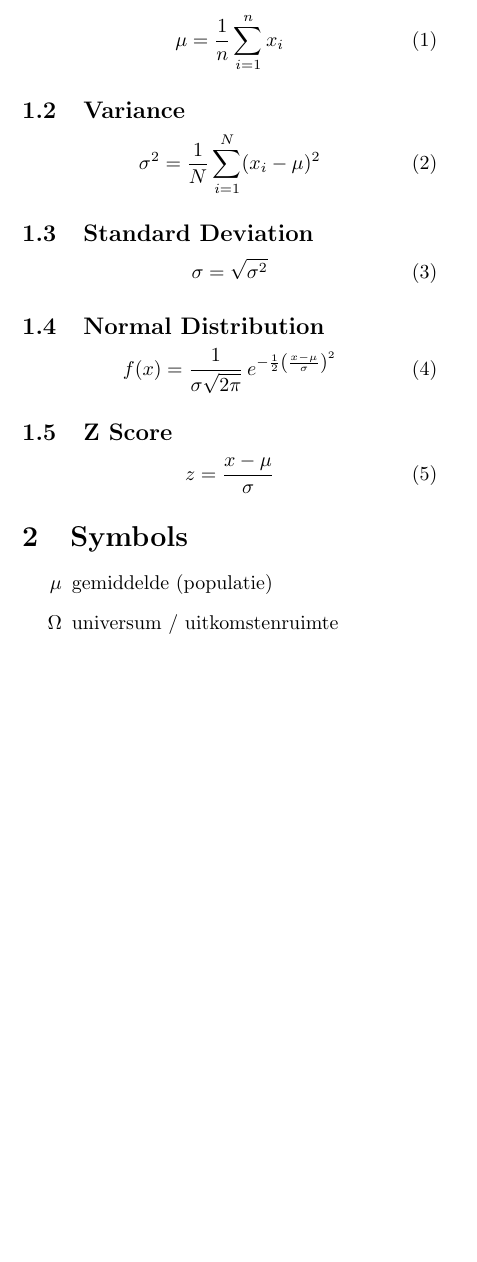
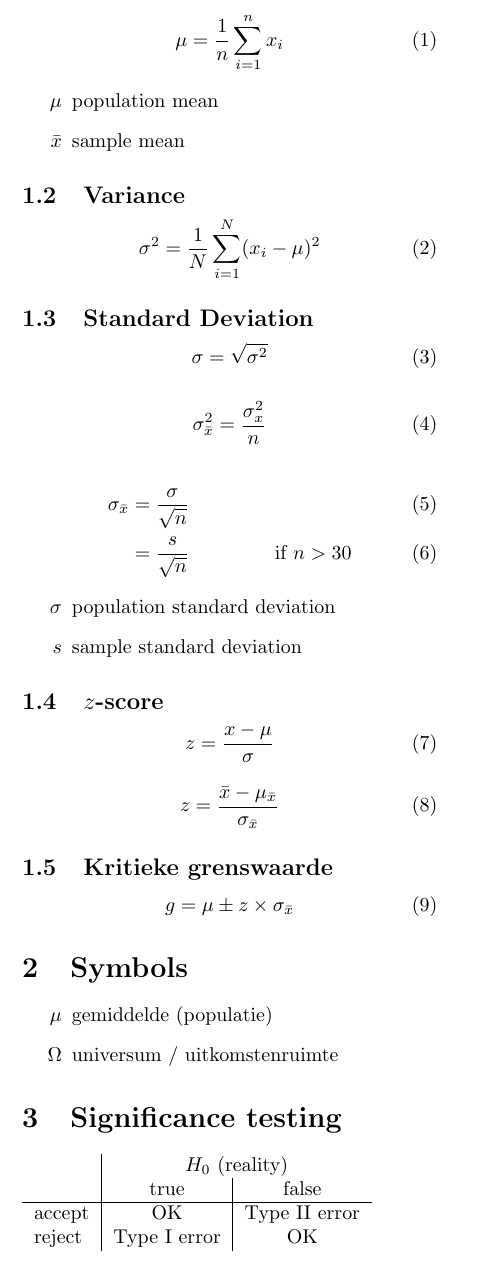
Before and after one commit to tomvdbussche/ozt-solutions, a LaTeX document (formularium/formularium.tex, which reads formularium/eq-mean.tex, formularium/eq-normal-distribution.tex, formularium/eq-std-deviation.tex): part of the page, cut so that both start at the same text, the shorter picture padded with empty space. Compiled offline with pdfLaTeX.

Commit message:
merged all formulas

```diff
--- a/formularium/eq-mean.tex
+++ /dev/null
@@ -1,6 +0,0 @@
-%\index{Gemiddelde} Het gemiddelde (symbool $\mu$) van een set waarden is de som
-% van al deze waarden gedeeld door het aantal waarden. De formule staat beschreven in \ref{eq:Mean}.
-\begin{equation}
-\mu = \frac{1}{n}\sum_{i=1}^n x_i
-\label{eq:Mean}
-\end{equation}
--- a/formularium/eq-normal-distribution.tex
+++ /dev/null
@@ -1,5 +0,0 @@
-\begin{equation}
-f(x) = \frac{1}{\sigma\sqrt{2\pi} }\,e^{-\frac 12
-\left(\frac{x-\mu}{\sigma}\right)^2 }
-\label{eq:NormalDistribution}
-\end{equation}
--- a/formularium/eq-std-deviation.tex
+++ /dev/null
@@ -1,4 +0,0 @@
-\begin{equation}
-\sigma = \sqrt{\sigma^2}
-\label{eq:Variance}
-\end{equation}
--- a/formularium/eq-variance.tex
+++ /dev/null
@@ -1,4 +0,0 @@
-\begin{equation}
-\sigma^2 =\frac 1N \sum_{i=1}^N (x_i - \mu)^2
-\label{eq:Variance}
-\end{equation}
--- a/formularium/eq-z-score.tex
+++ /dev/null
@@ -1,3 +0,0 @@
-\begin{equation}
-z = \frac{x- \mu}{\sigma}
-\end{equation}
--- a/formularium/formularium.tex
+++ b/formularium/formularium.tex
@@ -12,19 +12,65 @@
 \section{Formularium}
 
 \subsection{Mean}
-\input{eq-mean}
+
+\begin{equation}
+\mu = \frac{1}{n}\sum_{i=1}^n x_i
+\end{equation}
+
+\begin{itemize}
+\item[$\mu$] population mean
+\item[$\bar{x}$] sample mean
+\end{itemize}
 
 \subsection{Variance}
-\input{eq-variance}
+
+\begin{equation}
+\sigma^2 =\frac 1N \sum_{i=1}^N (x_i - \mu)^2
+\end{equation}
 
 \subsection{Standard Deviation}
-\input{eq-std-deviation}
+\begin{equation}
+\sigma = \sqrt{\sigma^2}
+\end{equation}
 
-\subsection{Normal Distribution}
-\input{eq-normal-distribution}
+\begin{equation}
+\sigma_{\bar{x}}^2 = \frac{\sigma_{x}^2}{n}
+\end{equation}
 
-\subsection{Z Score}
-\input{eq-z-score}
+\begin{align}
+\sigma_{\bar{x}}  &= \frac{\sigma}{\sqrt{n}}  & \\
+                  &= \frac{s}{\sqrt{n}}       &\text{if $n > 30$}
+\end{align}
+
+\begin{itemize}
+\item[$\sigma$] population standard deviation
+\item[$s$] sample standard deviation
+\end{itemize}
+
+
+% \subsection{Normal Distribution}
+%
+% \begin{equation}
+% f(x) = \frac{1}{\sigma\sqrt{2\pi} }\,e^{-\frac 12
+% \left(\frac{x-\mu}{\sigma}\right)^2 }
+% \label{eq:NormalDistribution}
+% \end{equation}
+
+\subsection{$z$-score}
+
+\begin{equation}
+z = \frac{x- \mu}{\sigma}
+\end{equation}
+
+\begin{equation}
+z = \frac{\bar{x} - \mu_{\bar{x}}}{\sigma_{\bar{x}}}
+\end{equation}
+
+\subsection{Kritieke grenswaarde}
+
+\begin{equation}
+g = \mu \pm z \times \sigma_{\bar{x}}
+\end{equation}
 
 \section{Symbols}
 
@@ -33,6 +79,15 @@
 \item[$\Omega$] universum / uitkomstenruimte
 \end{itemize}
 
+\section{Significance testing}
+
+\begin{tabular}{l|c|c}
+& \multicolumn{2}{c}{$H_{0}$ (reality)} \\
+& true & false \\ \hline
+accept & OK & Type II error \\
+reject & Type I error & OK \\
+\end{tabular}
+
 \onecolumn
 
 \end{document}
```
